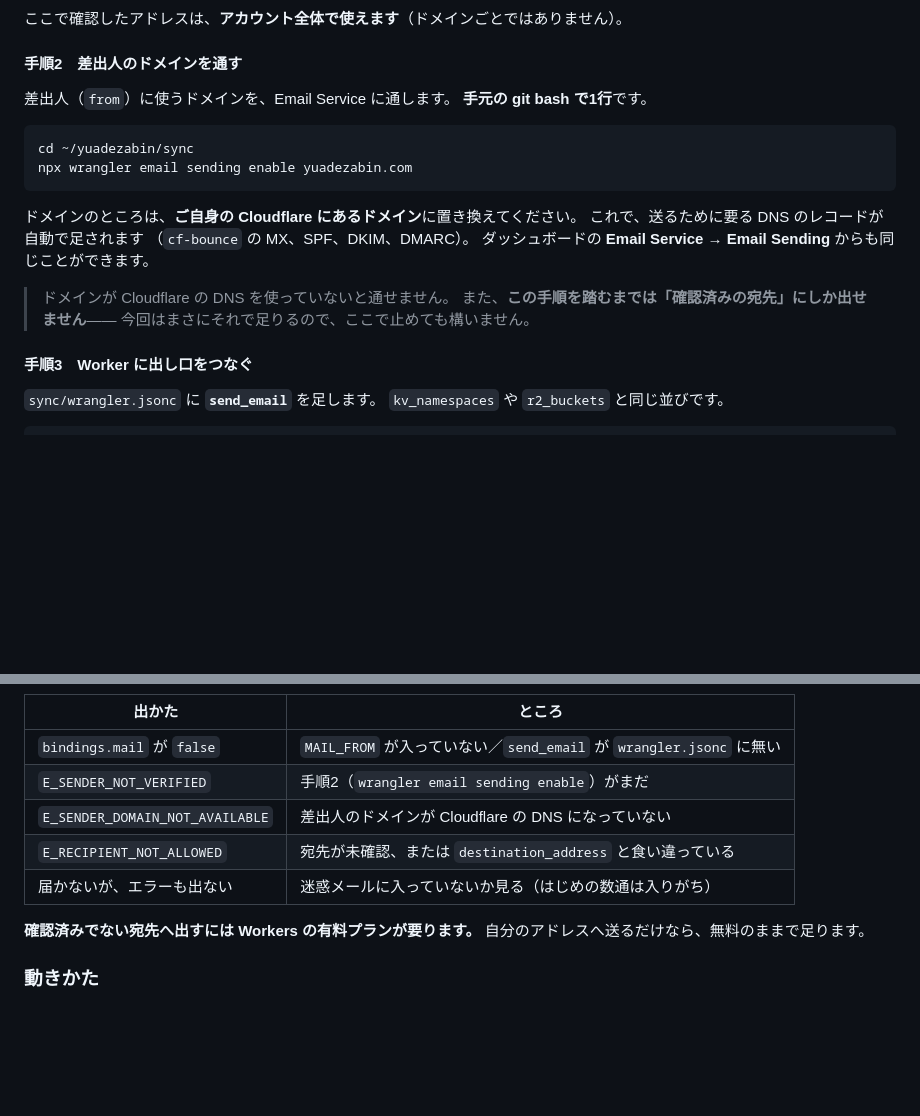
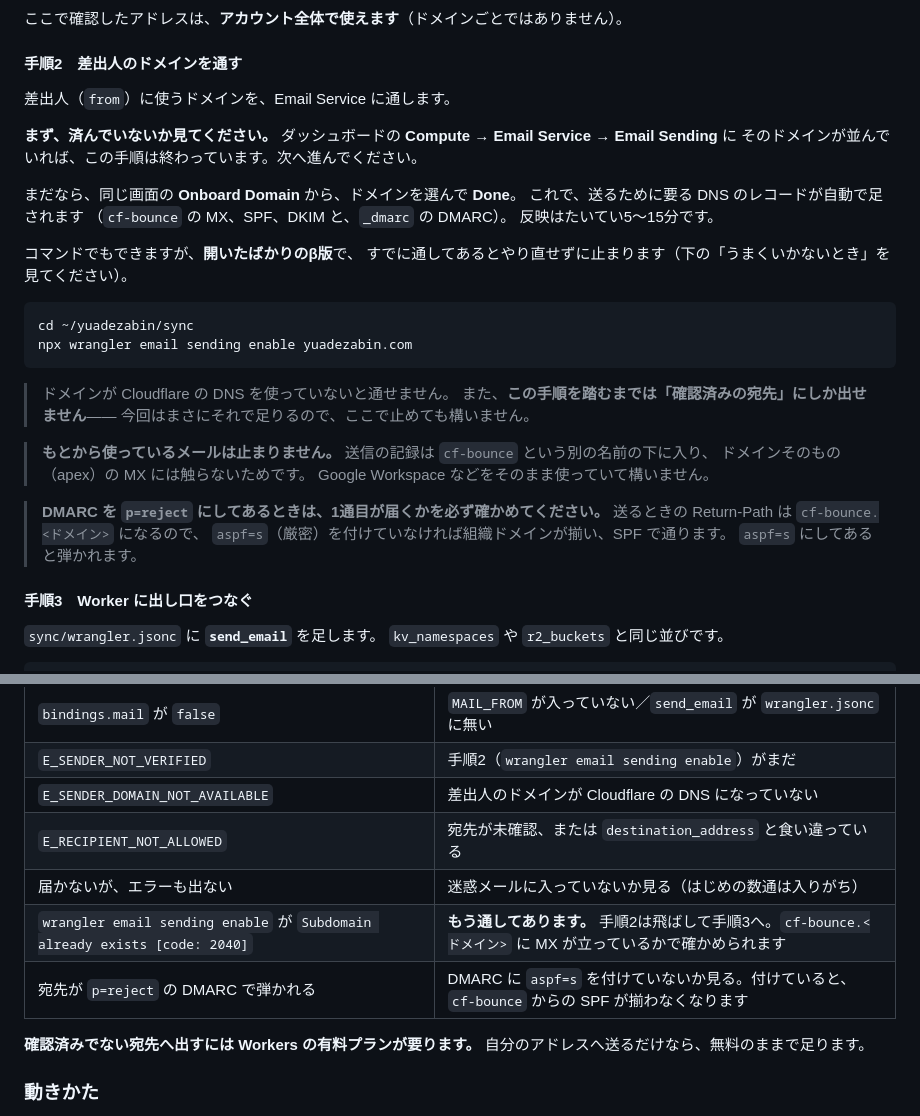
Before and after one commit to vj2wh9-oss/yuadezabin, a Markdown page: sync/README.md, 2 parts joined by grey strips. GitHub-like rendering; blank space fills up the shorter version.

Commit message:
メールの出し口の手順に、すでに通してあるときのことを書き足す
wrangler email sending enable は開いたばかりのβ版で、すでに通して
あるとやり直せずに Subdomain already exists（2040）で止まる。
先にダッシュボードで済んでいないか見てもらう順に書き直した。

あわせて2つ書き足した。
・送信の記録は cf-bounce の下に入り、ドメインそのものの MX には
  触らないので、もとから使っているメールは止まらない
・DMARC を p=reject にしているときの揃いかた（aspf=s を付けて
  いなければ、cf-bounce からの SPF で組織ドメインが揃う）

Co-Authored-By: Claude Opus 5 <noreply@anthropic.com>
Claude-Session: https://claude.ai/code/session_01195bgtMct3ee9GdgorsuaZ

````diff
--- a/sync/README.md
+++ b/sync/README.md
@@ -210,21 +210,37 @@ Worker 自体は、何もしなければメールを出せません。出し口
 #### 手順2　差出人のドメインを通す
 
 差出人（`from`）に使うドメインを、Email Service に通します。
-**手元の git bash で1行**です。
+
+**まず、済んでいないか見てください。**
+ダッシュボードの **Compute** → **Email Service** → **Email Sending** に
+そのドメインが並んでいれば、この手順は終わっています。次へ進んでください。
+
+まだなら、同じ画面の **Onboard Domain** から、ドメインを選んで **Done**。
+これで、送るために要る DNS のレコードが自動で足されます
+（`cf-bounce` の MX、SPF、DKIM と、`_dmarc` の DMARC）。
+反映はたいてい5〜15分です。
+
+コマンドでもできますが、**開いたばかりのβ版**で、
+すでに通してあるとやり直せずに止まります（下の「うまくいかないとき」を見てください）。
 
 ```sh
 cd ~/yuadezabin/sync
 npx wrangler email sending enable yuadezabin.com
 ```
 
-ドメインのところは、**ご自身の Cloudflare にあるドメイン**に置き換えてください。
-これで、送るために要る DNS のレコードが自動で足されます
-（`cf-bounce` の MX、SPF、DKIM、DMARC）。
-ダッシュボードの **Email Service → Email Sending** からも同じことができます。
-
 > ドメインが Cloudflare の DNS を使っていないと通せません。
 > また、**この手順を踏むまでは「確認済みの宛先」にしか出せません**——
 > 今回はまさにそれで足りるので、ここで止めても構いません。
+
+> **もとから使っているメールは止まりません。**
+> 送信の記録は `cf-bounce` という別の名前の下に入り、
+> ドメインそのもの（apex）の MX には触らないためです。
+> Google Workspace などをそのまま使っていて構いません。
+
+> **DMARC を `p=reject` にしてあるときは、1通目が届くかを必ず確かめてください。**
+> 送るときの Return-Path は `cf-bounce.<ドメイン>` になるので、
+> `aspf=s`（厳密）を付けていなければ組織ドメインが揃い、SPF で通ります。
+> `aspf=s` にしてあると弾かれます。
 
 #### 手順3　Worker に出し口をつなぐ
 
@@ -307,6 +323,8 @@ wrangler secret put RESEND_KEY      # Resend の API キー
 | `E_SENDER_DOMAIN_NOT_AVAILABLE` | 差出人のドメインが Cloudflare の DNS になっていない |
 | `E_RECIPIENT_NOT_ALLOWED` | 宛先が未確認、または `destination_address` と食い違っている |
 | 届かないが、エラーも出ない | 迷惑メールに入っていないか見る（はじめの数通は入りがち） |
+| `wrangler email sending enable` が `Subdomain already exists [code: 2040]` | **もう通してあります。** 手順2は飛ばして手順3へ。`cf-bounce.<ドメイン>` に MX が立っているかで確かめられます |
+| 宛先が `p=reject` の DMARC で弾かれる | DMARC に `aspf=s` を付けていないか見る。付けていると、`cf-bounce` からの SPF が揃わなくなります |
 
 **確認済みでない宛先へ出すには Workers の有料プランが要ります。**
 自分のアドレスへ送るだけなら、無料のままで足ります。
````
